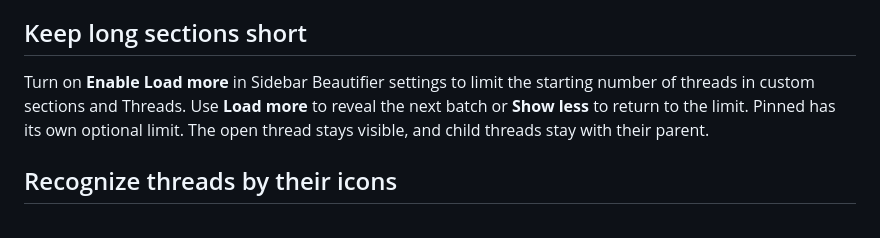
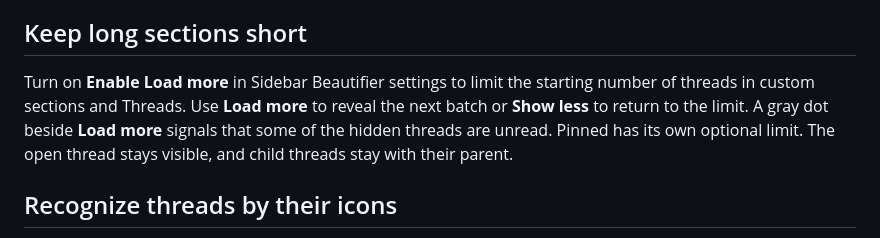
Before and after one commit to docomoz/bb-plugin-project-section-folder, a Markdown page: PLUGIN_OVERVIEW.md, the part around the change. Drawn GitHub-style.

```diff
--- a/PLUGIN_OVERVIEW.md
+++ b/PLUGIN_OVERVIEW.md
@@ -12,7 +12,7 @@ Switch to Active to see ongoing work, Input to find threads waiting for you, or
 
 ## Keep long sections short
 
-Turn on **Enable Load more** in Sidebar Beautifier settings to limit the starting number of threads in custom sections and Threads. Use **Load more** to reveal the next batch or **Show less** to return to the limit. Pinned has its own optional limit. The open thread stays visible, and child threads stay with their parent.
+Turn on **Enable Load more** in Sidebar Beautifier settings to limit the starting number of threads in custom sections and Threads. Use **Load more** to reveal the next batch or **Show less** to return to the limit. A gray dot beside **Load more** signals that some of the hidden threads are unread. Pinned has its own optional limit. The open thread stays visible, and child threads stay with their parent.
 
 ## Recognize threads by their icons
 
```
Also changed, not shown: README.md (+4 -4 lines), docs/screenshots/load-more.jpg, 4 other files.
